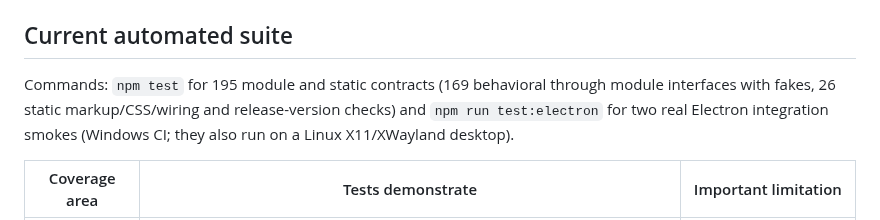
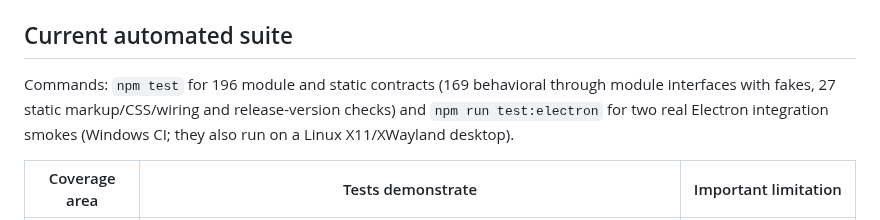
Before and after one commit to techiesreviews/camframe, a Markdown page: docs/verification/README.md, the part around the change. Rendered like a GitHub page.

```diff
--- a/docs/verification/README.md
+++ b/docs/verification/README.md
@@ -15,7 +15,7 @@ Every execution gets a dated file under `runs/`; never overwrite the last known
 
 ## Current automated suite
 
-Commands: `npm test` for 195 module and static contracts (169 behavioral through module interfaces with fakes, 26 static markup/CSS/wiring and release-version checks) and `npm run test:electron` for two real Electron integration smokes (Windows CI; they also run on a Linux X11/XWayland desktop).
+Commands: `npm test` for 196 module and static contracts (169 behavioral through module interfaces with fakes, 27 static markup/CSS/wiring and release-version checks) and `npm run test:electron` for two real Electron integration smokes (Windows CI; they also run on a Linux X11/XWayland desktop).
 
 | Coverage area | Tests demonstrate | Important limitation |
 | --- | --- | --- |
```
Also changed, not shown: docs/product-history.md (+1 -1 lines), 1 other file.
